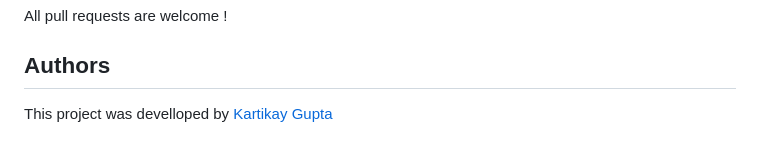
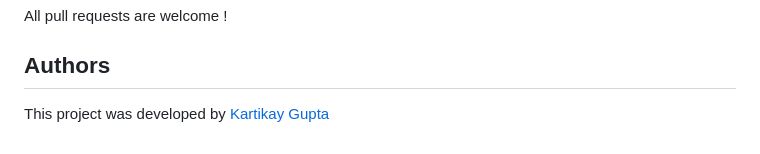
Before and after one commit to Kartikay77/Accounting-System-for-small-scale-businesses, a Markdown page: README.md, the part around the change. GitHub-like rendering.

```diff
--- a/README.md
+++ b/README.md
@@ -57,4 +57,4 @@ Used to keep track of all goods available, can be added or deleted as needed alo
 All pull requests are welcome !
 
 ## Authors
-This project was develloped by [Kartikay Gupta](https://github.com/Kartikay77)
+This project was developed by [Kartikay Gupta](https://github.com/Kartikay77)
```
